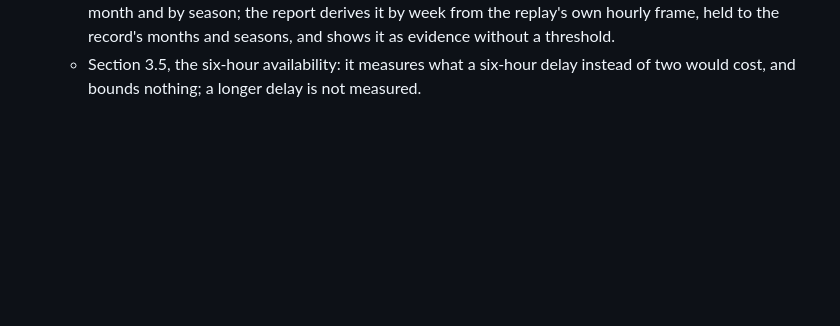
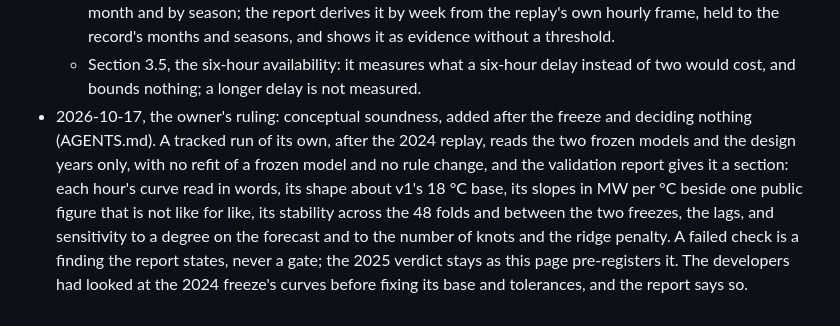
Before and after one commit to MrRolie/valiwatt, a Markdown page: docs/plan-v2.md, the part around the change. GitHub-like rendering; blank space fills up the shorter version.

Commit message:
Plan section 18: conceptual soundness, added after the freeze
Co-Authored-By: Claude Opus 5.5 <noreply@anthropic.com>

```diff
--- a/docs/plan-v2.md
+++ b/docs/plan-v2.md
@@ -1009,3 +1009,11 @@ None yet.
     seasons, and shows it as evidence without a threshold.
   - Section 3.5, the six-hour availability: it measures what a six-hour delay instead of two would cost, and bounds
     nothing; a longer delay is not measured.
+- 2026-10-17, the owner's ruling: conceptual soundness, added after the freeze and deciding nothing (AGENTS.md). A
+  tracked run of its own, after the 2024 replay, reads the two frozen models and the design years only, with no refit
+  of a frozen model and no rule change, and the validation report gives it a section: each hour's curve read in words,
+  its shape about v1's 18 °C base, its slopes in MW per °C beside one public figure that is not like for like, its
+  stability across the 48 folds and between the two freezes, the lags, and sensitivity to a degree on the forecast and
+  to the number of knots and the ridge penalty. A failed check is a finding the report states, never a gate; the 2025
+  verdict stays as this page pre-registers it. The developers had looked at the 2024 freeze's curves before fixing its
+  base and tolerances, and the report says so.
```
